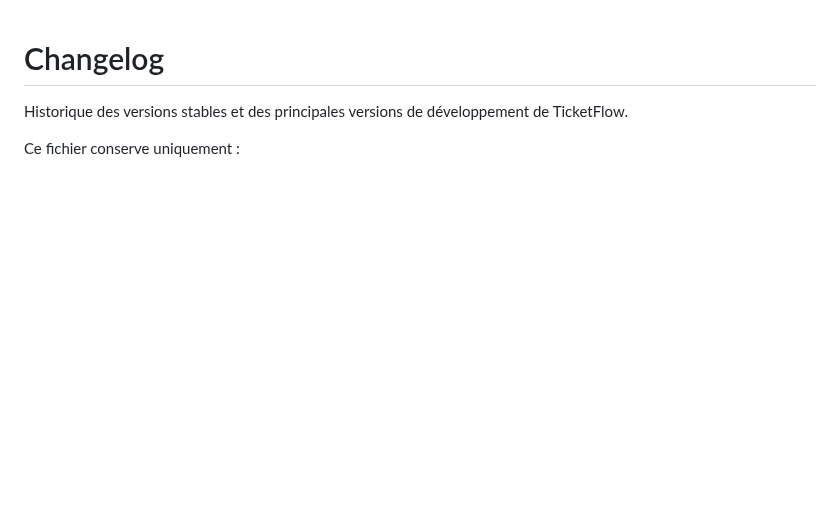
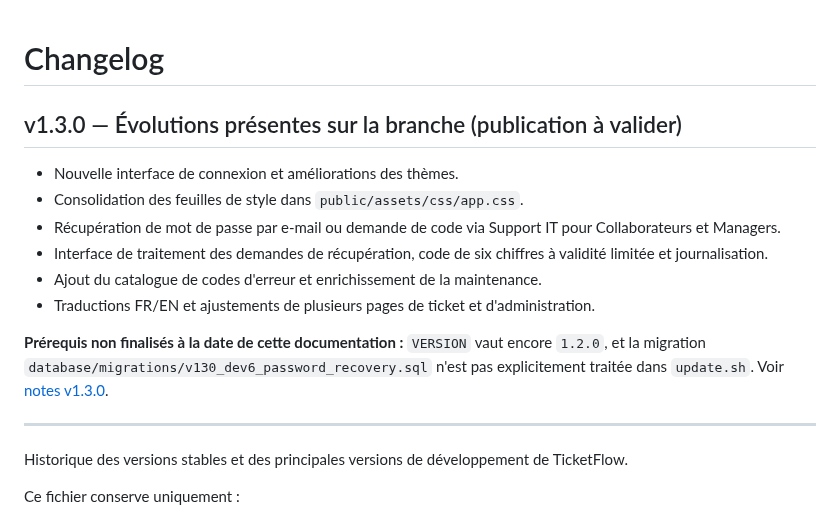
Before and after one commit to blueGameTV/TicketFlow, a Markdown page: CHANGELOG.md, the part around the change. GitHub-like rendering; blank space fills up the shorter version.

Commit message:
docs(v1.3.0): align CHANGELOG.md with current release status

```diff
--- a/CHANGELOG.md
+++ b/CHANGELOG.md
@@ -1,4 +1,17 @@
 # Changelog
+
+## v1.3.0 — Évolutions présentes sur la branche (publication à valider)
+
+- Nouvelle interface de connexion et améliorations des thèmes.
+- Consolidation des feuilles de style dans `public/assets/css/app.css`.
+- Récupération de mot de passe par e-mail ou demande de code via Support IT pour Collaborateurs et Managers.
+- Interface de traitement des demandes de récupération, code de six chiffres à validité limitée et journalisation.
+- Ajout du catalogue de codes d'erreur et enrichissement de la maintenance.
+- Traductions FR/EN et ajustements de plusieurs pages de ticket et d'administration.
+
+**Prérequis non finalisés à la date de cette documentation :** `VERSION` vaut encore `1.2.0`, et la migration `database/migrations/v130_dev6_password_recovery.sql` n'est pas explicitement traitée dans `update.sh`. Voir [notes v1.3.0](docs/release-notes-v130.md).
+
+---
 
 Historique des versions stables et des principales versions de développement de TicketFlow.
 
```
